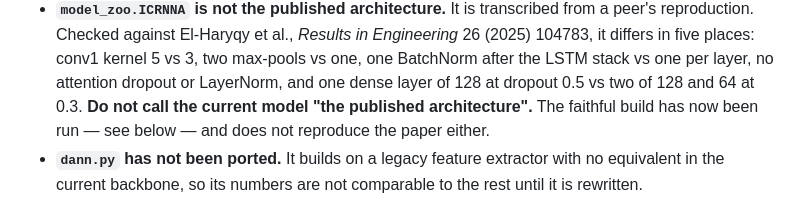
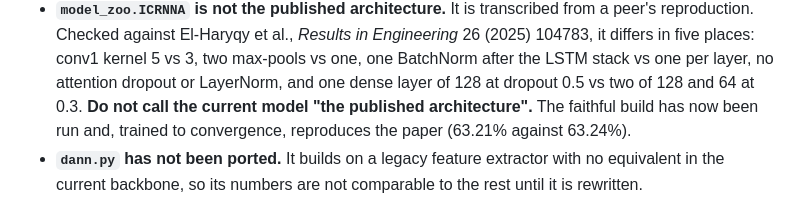
Before and after one commit to YusufBilo78/amc, a Markdown page: README.md, the part around the change. Drawn GitHub-style.

```diff
--- a/README.md
+++ b/README.md
@@ -1063,8 +1063,8 @@ queued behind them.
   two max-pools vs one, one BatchNorm after the LSTM stack vs one per layer, no
   attention dropout or LayerNorm, and one dense layer of 128 at dropout 0.5 vs
   two of 128 and 64 at 0.3. **Do not call the current model "the published
-  architecture".** The faithful build has now been run — see below — and does
-  not reproduce the paper either.
+  architecture".** The faithful build has now been run and, trained to
+  convergence, reproduces the paper (63.21% against 63.24%).
 - **`dann.py` has not been ported.** It builds on a legacy feature extractor
   with no equivalent in the current backbone, so its numbers are not comparable
   to the rest until it is rewritten.
```
Also changed, not shown: CLAUDE.md (+2 -0 lines), DETECTOR.md (added, +222 -0 lines).
